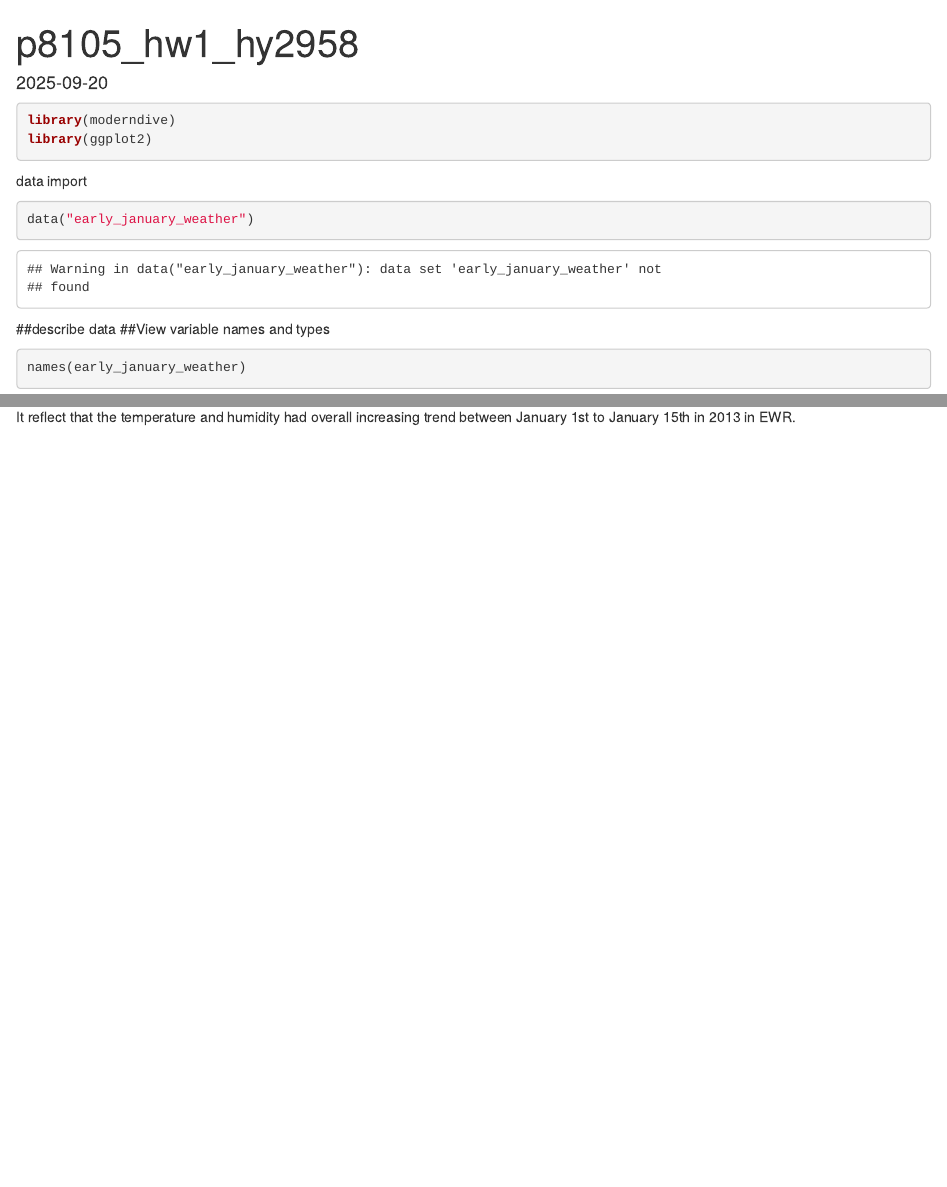
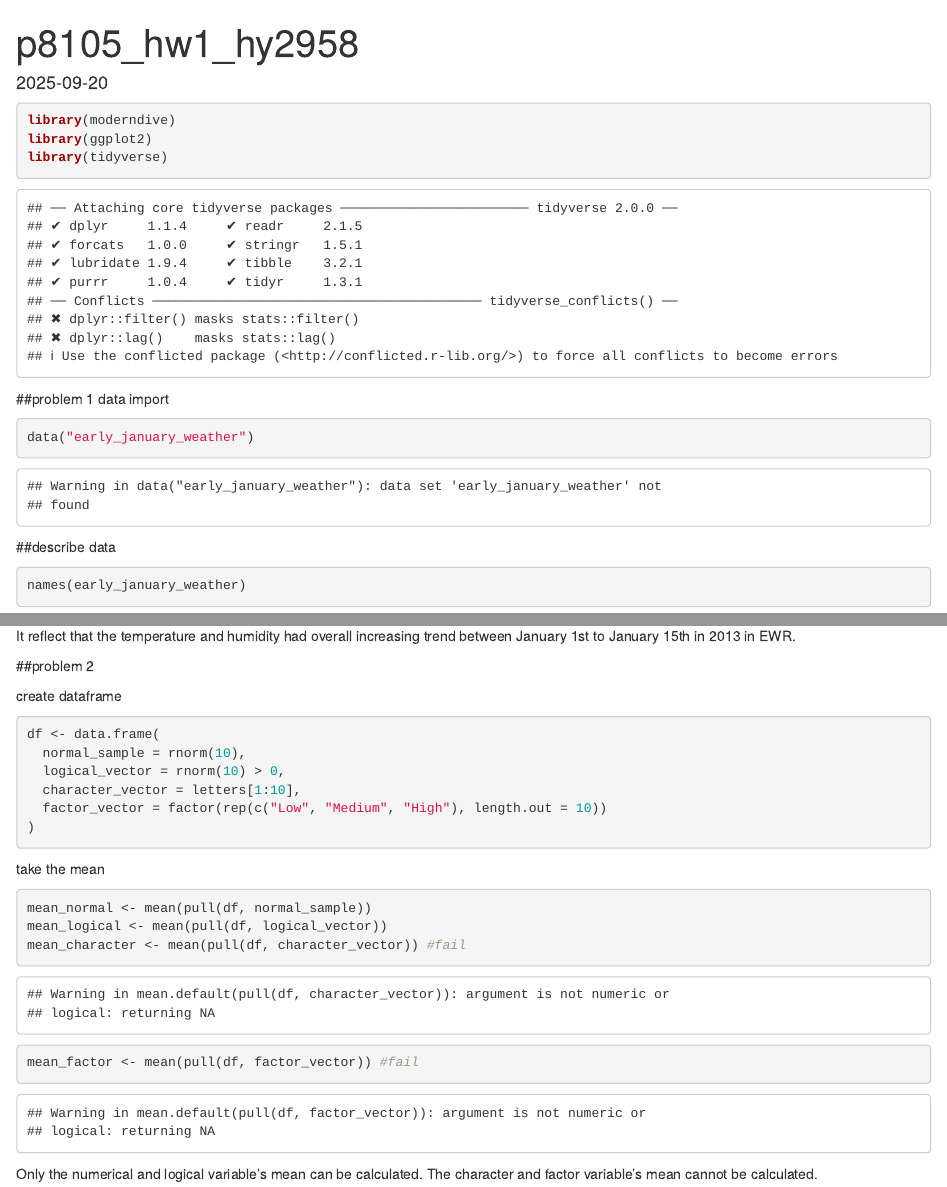
Before and after one commit to Hazel2508/p8105_hw1_hy2958, an R Markdown document (p8105_hw1_hy2958.Rmd): the page in a window 1100 px wide, from its top, and a second part further down, joined at a grey line. Rendered offline with R 4.5, knitr and Pandoc, with nearby package versions; drawn as R Markdown's standard HTML page in place of the format the file asks for; code that draws random numbers runs with fixed seeds of ours; some code elsewhere in the file could not run offline.

Commit message:
prolem 2: create data frame and calculate the means

````diff
--- a/p8105_hw1_hy2958.Rmd
+++ b/p8105_hw1_hy2958.Rmd
@@ -11,13 +11,18 @@ knitr::opts_chunk$set(echo = TRUE)
 ```{r setup}
 library(moderndive)
 library(ggplot2)
+library(tidyverse)
 ```
+
+##problem 1
 data import
+
 ```{r}
 data("early_january_weather")
 ```
+
 ##describe data
-##View variable names and types
+
 ```{r}
 
 names(early_january_weather)
@@ -47,3 +52,26 @@ ggsave("temp_vs_time_hour.png", width = 8, height = 5, dpi = 300)
 ```
 
 It reflect that the temperature and humidity had overall increasing trend between January 1st to January 15th in 2013 in EWR.
+
+
+##problem 2
+
+create dataframe
+```{r}
+df <- data.frame(
+  normal_sample = rnorm(10),
+  logical_vector = rnorm(10) > 0,
+  character_vector = letters[1:10],
+  factor_vector = factor(rep(c("Low", "Medium", "High"), length.out = 10))
+)
+```
+
+take the mean
+```{r}
+mean_normal <- mean(pull(df, normal_sample))
+mean_logical <- mean(pull(df, logical_vector))
+mean_character <- mean(pull(df, character_vector)) #fail
+mean_factor <- mean(pull(df, factor_vector)) #fail
+```
+
+Only the numerical and logical variable's mean can be calculated. The character and factor variable's mean cannot be calculated.
````
